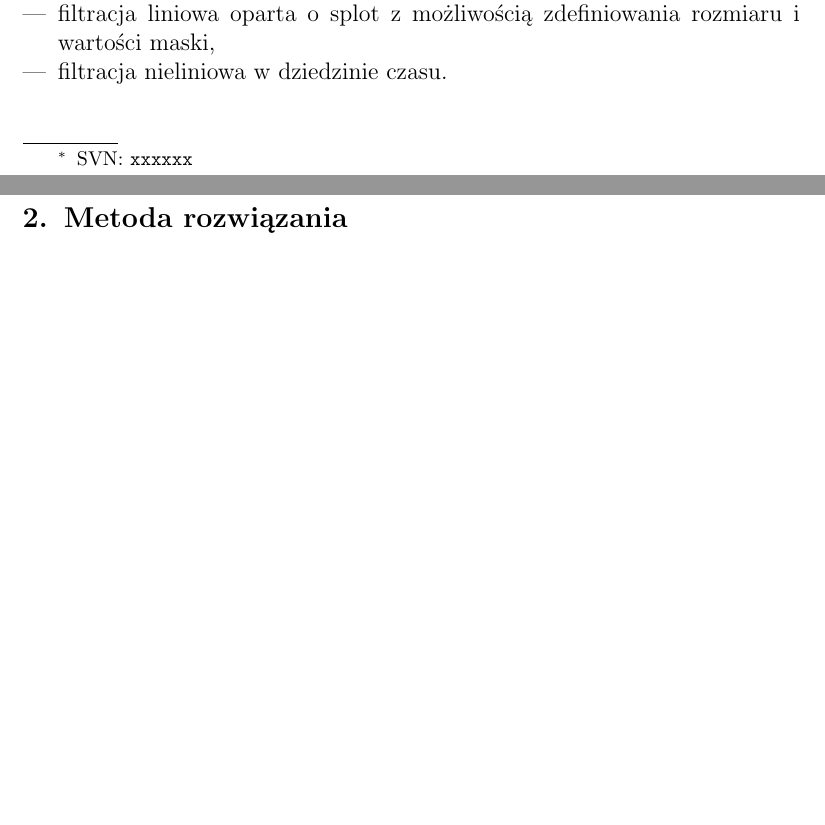
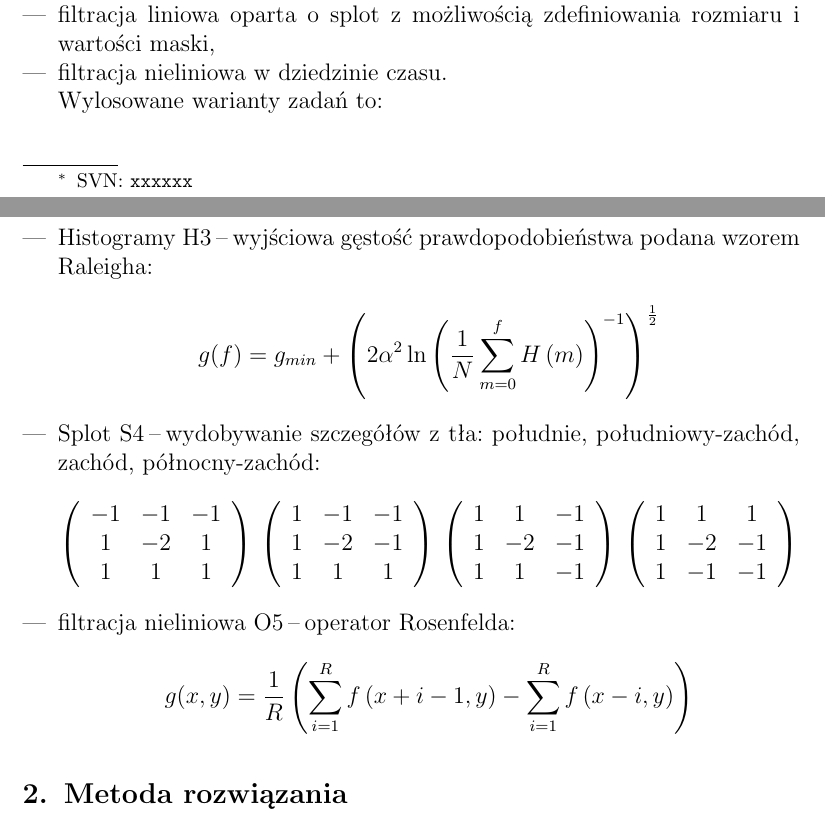
Before and after one commit to Michal-Kawski/pod, a LaTeX document (sprawko/sprawko_pod1.tex): two parts of pages 1 and 2 of 2, joined at a grey line, cut so that both start at the same text, the shorter picture padded with empty space. Compiled offline with pdfLaTeX.

Commit message:
describe selected tasks parameters

```diff
--- a/sprawko/sprawko_pod1.tex
+++ b/sprawko/sprawko_pod1.tex
@@ -53,8 +53,47 @@ Celem zadania było stworzenie szkieletu aplikacji do przetwarzania i analizy ob
  \item filtracja nieliniowa w dziedzinie czasu.
 \end{itemize}
 
+Wylosowane warianty zadań to:
+\begin{itemize}
+ \item Histogramy H3 \ppauza wyjściowa gęstość prawdopodobieństwa podana wzorem Raleigha:
+  \begin{equation*}
+   g(f) = g_{min} + \left(2 \alpha^2 \ln \left(\frac{1}{N} \displaystyle\sum\limits_{m=0}^f H\left(m\right)\right)^{-1}\right)^{\frac{1}{2}}
+  \end{equation*}
+ \item Splot S4 \ppauza wydobywanie szczegółów z tła: południe, południowy-zachód, zachód, północny-zachód:
+\begin{equation*}
+\left(\begin{array}{ccc} -1 & -1 & -1 \\
+1 & -2 & 1 \\
+1 & 1 & 1 \\
+\end{array}\right)\\
+\\
+\left(\begin{array}{ccc} 1 & -1 & -1 \\
+1 & -2 & -1 \\
+1 & 1 & 1 \\
+\end{array}\right)\\
+\\
+\left(\begin{array}{ccc} 1 & 1 & -1 \\
+1 & -2 & -1 \\
+1 & 1 & -1 \\
+\end{array}\right)\\
+\\
+\left(\begin{array}{ccc} 1 & 1 & 1 \\
+1 & -2 & -1 \\
+1 & -1 & -1 \\
+\end{array}\right)
+\end{equation*}
+  \item filtracja nieliniowa O5 \ppauza operator Rosenfelda:
+\begin{equation*}
+ g(x, y) = \frac{1}{R} \left( \displaystyle \sum \limits_{i=1}^R f\left(x + i - 1, y\right) - \displaystyle \sum \limits_{i=1}^R f \left(x - i, y\right) \right)
+\end{equation*}
+
+
+\end{itemize}
+
 
 \section{Metoda rozwiązania}
+
+
+
 \begin{thebibliography}{99}
 %\bibitem{pleple}
 % opis
```
